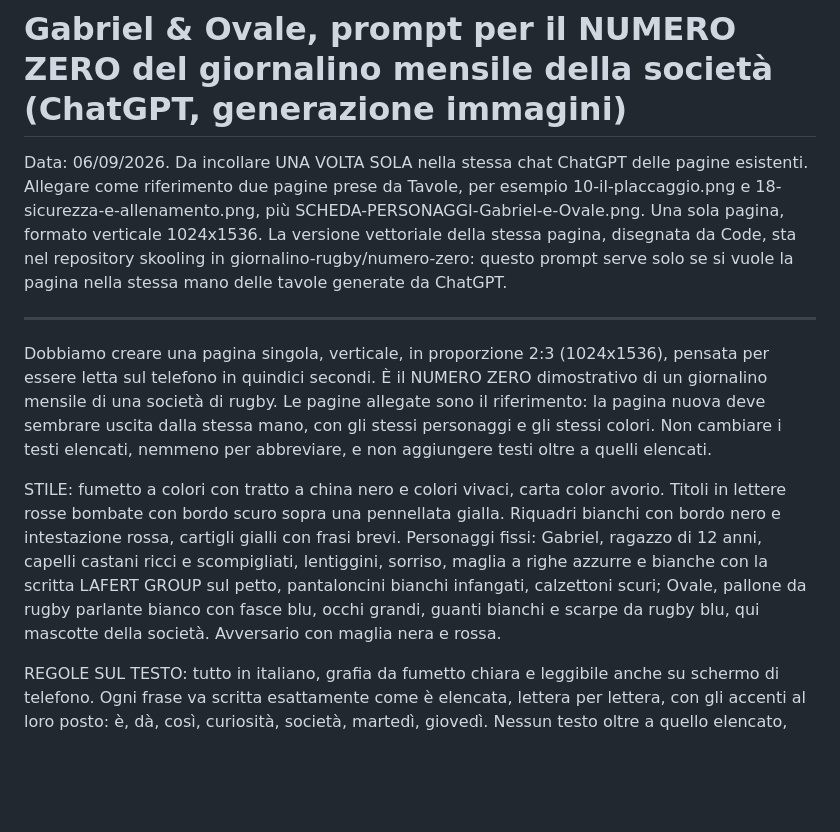
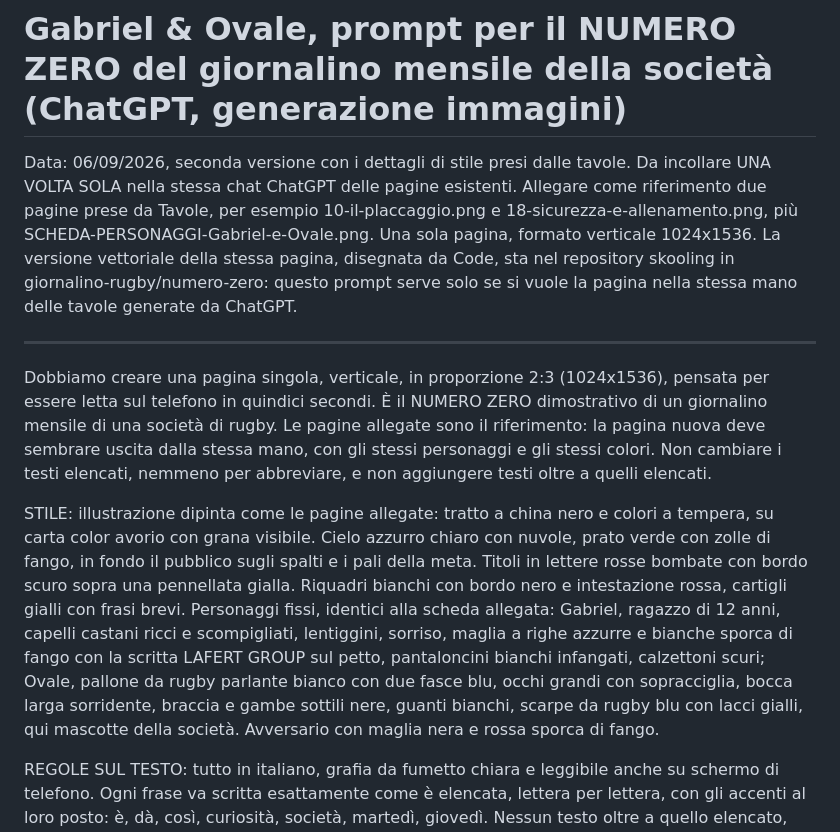
Before and after one commit to CrisBed/skooling, a Markdown page: giornalino-rugby/numero-zero/PROMPT-numero-zero-giornalino-societa-ChatGPT.md, the part around the change. GitHub-like rendering; blank space fills up the shorter version.

Commit message:
Precisa lo stile dipinto nel prompt ChatGPT del numero zero
Co-Authored-By: Claude Fable 5.1 <noreply@anthropic.com>
Claude-Session: https://claude.ai/code/session_011VMSKthfgquHS1Csqgcvgs

```diff
--- a/giornalino-rugby/numero-zero/PROMPT-numero-zero-giornalino-societa-ChatGPT.md
+++ b/giornalino-rugby/numero-zero/PROMPT-numero-zero-giornalino-societa-ChatGPT.md
@@ -1,12 +1,12 @@
 # Gabriel & Ovale, prompt per il NUMERO ZERO del giornalino mensile della società (ChatGPT, generazione immagini)
-Data: 06/09/2026. Da incollare UNA VOLTA SOLA nella stessa chat ChatGPT delle pagine esistenti. Allegare come riferimento due pagine prese da Tavole, per esempio 10-il-placcaggio.png e 18-sicurezza-e-allenamento.png, più SCHEDA-PERSONAGGI-Gabriel-e-Ovale.png.
+Data: 06/09/2026, seconda versione con i dettagli di stile presi dalle tavole. Da incollare UNA VOLTA SOLA nella stessa chat ChatGPT delle pagine esistenti. Allegare come riferimento due pagine prese da Tavole, per esempio 10-il-placcaggio.png e 18-sicurezza-e-allenamento.png, più SCHEDA-PERSONAGGI-Gabriel-e-Ovale.png.
 Una sola pagina, formato verticale 1024x1536. La versione vettoriale della stessa pagina, disegnata da Code, sta nel repository skooling in giornalino-rugby/numero-zero: questo prompt serve solo se si vuole la pagina nella stessa mano delle tavole generate da ChatGPT.
 
 ---
 
 Dobbiamo creare una pagina singola, verticale, in proporzione 2:3 (1024x1536), pensata per essere letta sul telefono in quindici secondi. È il NUMERO ZERO dimostrativo di un giornalino mensile di una società di rugby. Le pagine allegate sono il riferimento: la pagina nuova deve sembrare uscita dalla stessa mano, con gli stessi personaggi e gli stessi colori. Non cambiare i testi elencati, nemmeno per abbreviare, e non aggiungere testi oltre a quelli elencati.
 
-STILE: fumetto a colori con tratto a china nero e colori vivaci, carta color avorio. Titoli in lettere rosse bombate con bordo scuro sopra una pennellata gialla. Riquadri bianchi con bordo nero e intestazione rossa, cartigli gialli con frasi brevi. Personaggi fissi: Gabriel, ragazzo di 12 anni, capelli castani ricci e scompigliati, lentiggini, sorriso, maglia a righe azzurre e bianche con la scritta LAFERT GROUP sul petto, pantaloncini bianchi infangati, calzettoni scuri; Ovale, pallone da rugby parlante bianco con fasce blu, occhi grandi, guanti bianchi e scarpe da rugby blu, qui mascotte della società. Avversario con maglia nera e rossa.
+STILE: illustrazione dipinta come le pagine allegate: tratto a china nero e colori a tempera, su carta color avorio con grana visibile. Cielo azzurro chiaro con nuvole, prato verde con zolle di fango, in fondo il pubblico sugli spalti e i pali della meta. Titoli in lettere rosse bombate con bordo scuro sopra una pennellata gialla. Riquadri bianchi con bordo nero e intestazione rossa, cartigli gialli con frasi brevi. Personaggi fissi, identici alla scheda allegata: Gabriel, ragazzo di 12 anni, capelli castani ricci e scompigliati, lentiggini, sorriso, maglia a righe azzurre e bianche sporca di fango con la scritta LAFERT GROUP sul petto, pantaloncini bianchi infangati, calzettoni scuri; Ovale, pallone da rugby parlante bianco con due fasce blu, occhi grandi con sopracciglia, bocca larga sorridente, braccia e gambe sottili nere, guanti bianchi, scarpe da rugby blu con lacci gialli, qui mascotte della società. Avversario con maglia nera e rossa sporca di fango.
 
 REGOLE SUL TESTO: tutto in italiano, grafia da fumetto chiara e leggibile anche su schermo di telefono. Ogni frase va scritta esattamente come è elencata, lettera per lettera, con gli accenti al loro posto: è, dà, così, curiosità, società, martedì, giovedì. Nessun testo oltre a quello elencato, niente scritte casuali, niente loghi oltre a LAFERT GROUP sulla maglia. Se una frase non entra, riduci il carattere, non cambiare le parole. Nessun testo tagliato ai bordi.
 
```
